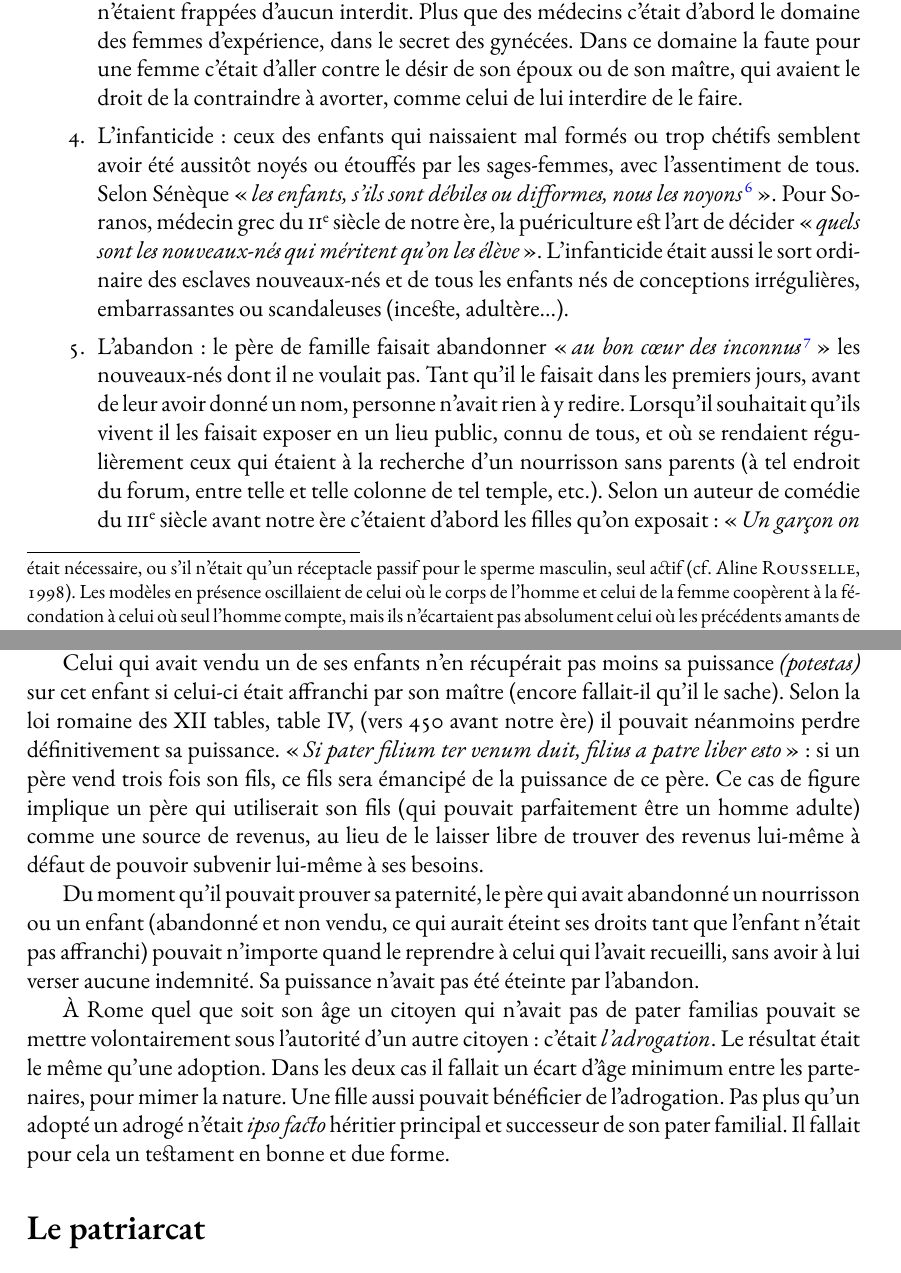
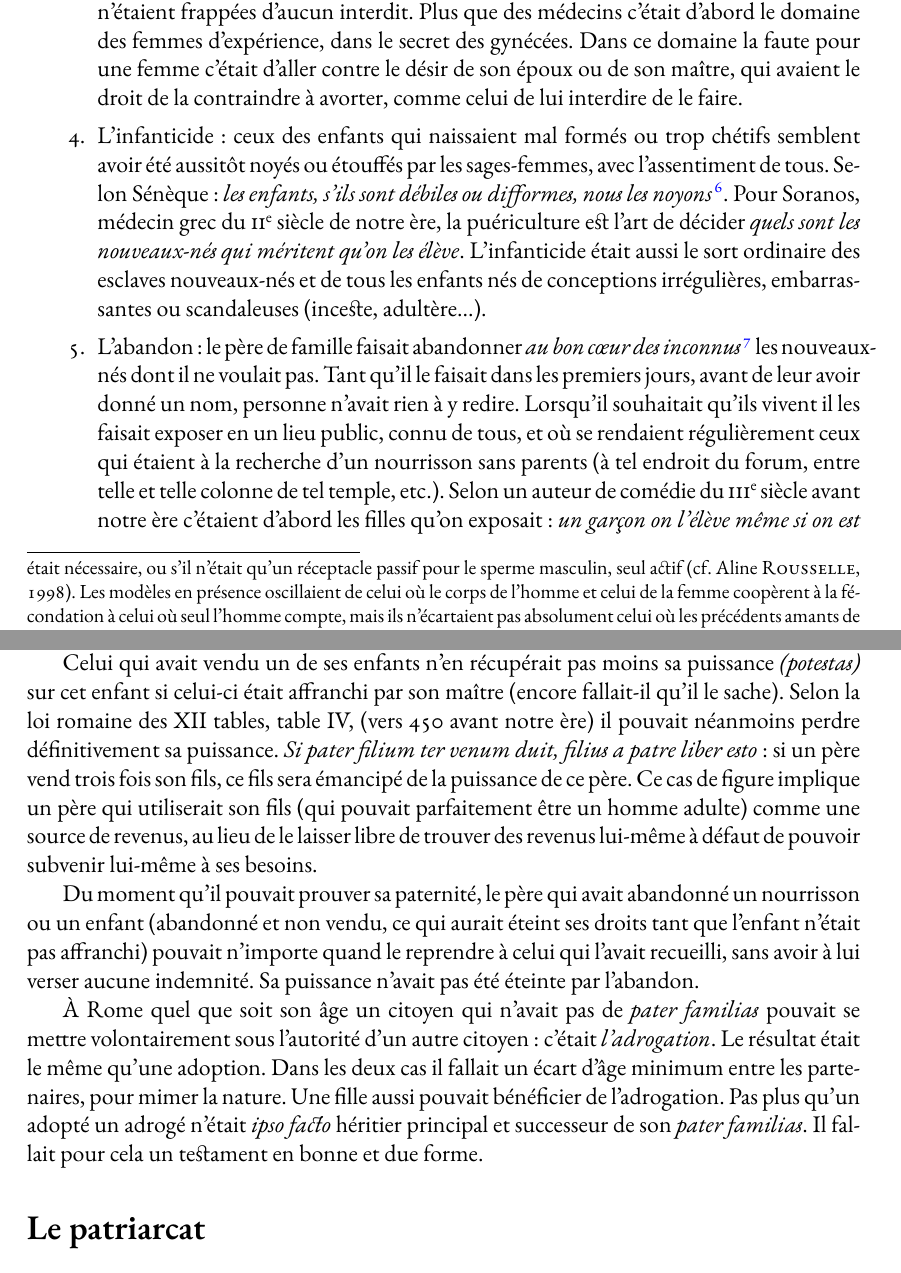
Before and after one commit to generationshistoire/generations, a LaTeX book (Generations.tex, which reads chapitres/Cites_antiques.tex): two parts of pages 13 and 17 of 281, joined at a grey line, cut so that both start at the same text. Compiled offline with XeLaTeX; a missing font is replaced by an installed copy or a similar font.

Commit message:
Corrections, et label-ref vers chapitre 2

```diff
--- a/chapitres/Cites_antiques.tex
+++ b/chapitres/Cites_antiques.tex
@@ -227,30 +227,30 @@ domaine la faute pour une femme c'était d'aller contre le désir de son
 comme celui de lui interdire de le faire.
 %d)
 \item L'infanticide : ceux des enfants qui naissaient mal formés ou
-trop chétifs sem\-blent avoir été aussitôt noyés ou étouffés par les sages-femmes,
-avec l'assentiment de tous. Selon Sénèque « \emph{les enfants, s'ils sont
+trop chétifs semblent avoir été aussitôt noyés ou étouffés par les sages-femmes,
+avec l'assentiment de tous. Selon Sénèque : {\emph{les enfants, s'ils sont
 débiles ou difformes, nous les noyons}%
-\footnote{\fsc{Seneque}, \emph{De ira}, Livre I, chapitre VI} ».
-Pour Soranos, médecin grec du
-\siecle{2} de notre ère, la puériculture est l'art de décider « \emph{quels sont les
-nouveaux-nés qui méritent qu'on les élève} ». L'infanticide était aussi le sort ordinaire
+\footnote{\fsc{Seneque}, \emph{De ira}, Livre I, chapitre VI}%
+}.
+Pour \hbox{Soranos}, médecin grec du
+\siecle{2} de notre ère, la puériculture est l'art de décider {\emph{quels sont les
+nouveaux-nés qui méritent qu'on les élève}}. L'infanticide était aussi le sort ordinaire
 des esclaves nouveaux-nés et de tous les enfants nés de conceptions
 irrégulières, embarrassantes ou scandaleuses (inceste, adultère...).
 %e)
-\item L'abandon : le père de famille faisait abandonner « \emph{au bon cœur
+\item L'abandon : le père de famille faisait abandonner {\emph{au bon cœur
 des inconnus}%
-\footnote{John \fsc{Boswell}, 1993.} »
-les nouveaux-nés dont il ne voulait pas. Tant qu'il le faisait
+\footnote{John \fsc{Boswell}, 1993.}%
+} les nouveaux-nés dont il ne voulait pas. Tant qu'il le faisait
 dans les premiers jours, avant de leur avoir donné un nom, personne
 n'avait rien à y redire. Lorsqu'il souhaitait qu'ils vivent il les faisait exposer
 en un lieu public, connu de tous, et où se rendaient régulièrement
 ceux qui étaient à la recherche d'un nourrisson sans parents (à tel endroit
 du forum, entre telle et telle colonne de tel temple, etc.). Selon un auteur
 de comédie du \siecle{3} avant notre ère c'étaient d'abord les filles
-qu'on exposait : \frquote{\emph{Un garçon on l'élève même si on est pauvre, une fille, on l'expose
+qu'on exposait : {\emph{un garçon on l'élève même si on est pauvre, une fille, on l'expose
 même si on est riche%
-\footnote{Cité par Jean-Nicolas \fsc{Corvisier} et Wieslaw \fsc{Suder}, \emph{la population de l'antiquité classique},
-Que sais-je, PUF, 2000.}
+\footnote{Cité par Jean-Nicolas \fsc{Corvisier} et Wieslaw \fsc{Suder}, \emph{la population de l'antiquité classique}, Que sais-je, PUF, 2000.}%
 }} (boutade qui ne nous dit malheureusement pas
 quels étaient les pourcentages d'abandons effectifs).
 %f)
@@ -431,7 +431,7 @@ Celui qui avait vendu un de ses enfants n'en récupérait pas moins
 sa puissance \emph{(potestas)} sur cet enfant si celui-ci était affranchi par son maître
 (encore fallait-il qu'il le sache). Selon la loi romaine des XII tables, table
 IV, (vers 450 avant notre ère) il pouvait néanmoins perdre définitivement
-sa puissance. « \emph{Si pater filium ter venum duit, filius a patre liber esto} » :
+sa puissance. {\emph{Si pater filium ter venum duit, filius a patre liber esto}} :
 si un père vend trois fois son fils, ce fils sera émancipé de la puissance de
 ce père. Ce cas de figure implique un père qui utiliserait son fils (qui
 pouvait parfaitement être un homme adulte) comme une source de revenus,
@@ -444,16 +444,16 @@ aurait éteint ses droits tant que l'enfant n'était pas affranchi) pouvait
 n'importe quand le reprendre à celui qui l'avait recueilli, sans avoir à lui
 verser aucune indemnité. Sa puissance n'avait pas été éteinte par l'abandon.
 
-À Rome quel que soit son âge un citoyen qui n'avait pas de pater
-familias pouvait se mettre volontairement sous l'autorité d'un autre citoyen :
+À Rome quel que soit son âge un citoyen qui n'avait pas de \emph{pater
+familias} pouvait se mettre volontairement sous l'autorité d'un autre citoyen :
 c'était \emph{l'adrogation}. Le résultat était le même qu'une adoption. Dans
 les deux cas il fallait un écart d'âge minimum entre les partenaires, pour
 mimer la nature. Une fille aussi pouvait bénéficier de l'adrogation. Pas
 plus qu'un adopté un adrogé n'était \emph{ipso facto} héritier principal et successeur
-de son pater familial. Il fallait pour cela un testament en bonne et
+de son \emph{pater familias}. Il fallait pour cela un testament en bonne et
 due forme.
 
-%LE PATRIARCAT
+
 \section{Le patriarcat}
 
 Les sociétés méditerranéennes des derniers siècles avant notre ère
```
Also changed, not shown: chapitres/Cites_esclavagistes.tex (+2 -0 lines), frontmatter/prologue.tex (+1 -1 lines), chapitres/Cites_antiques.tex (14 more changed lines).
